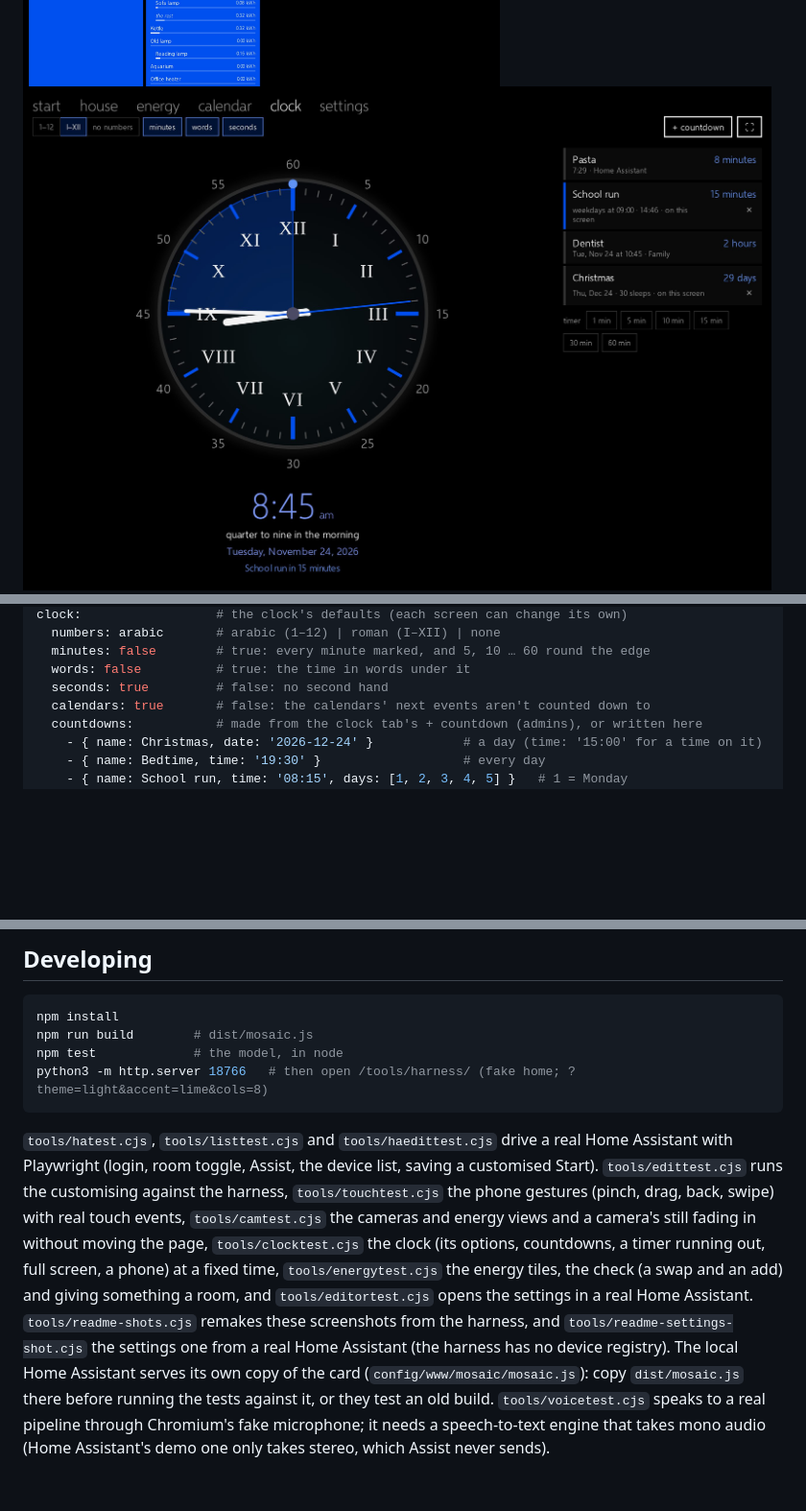
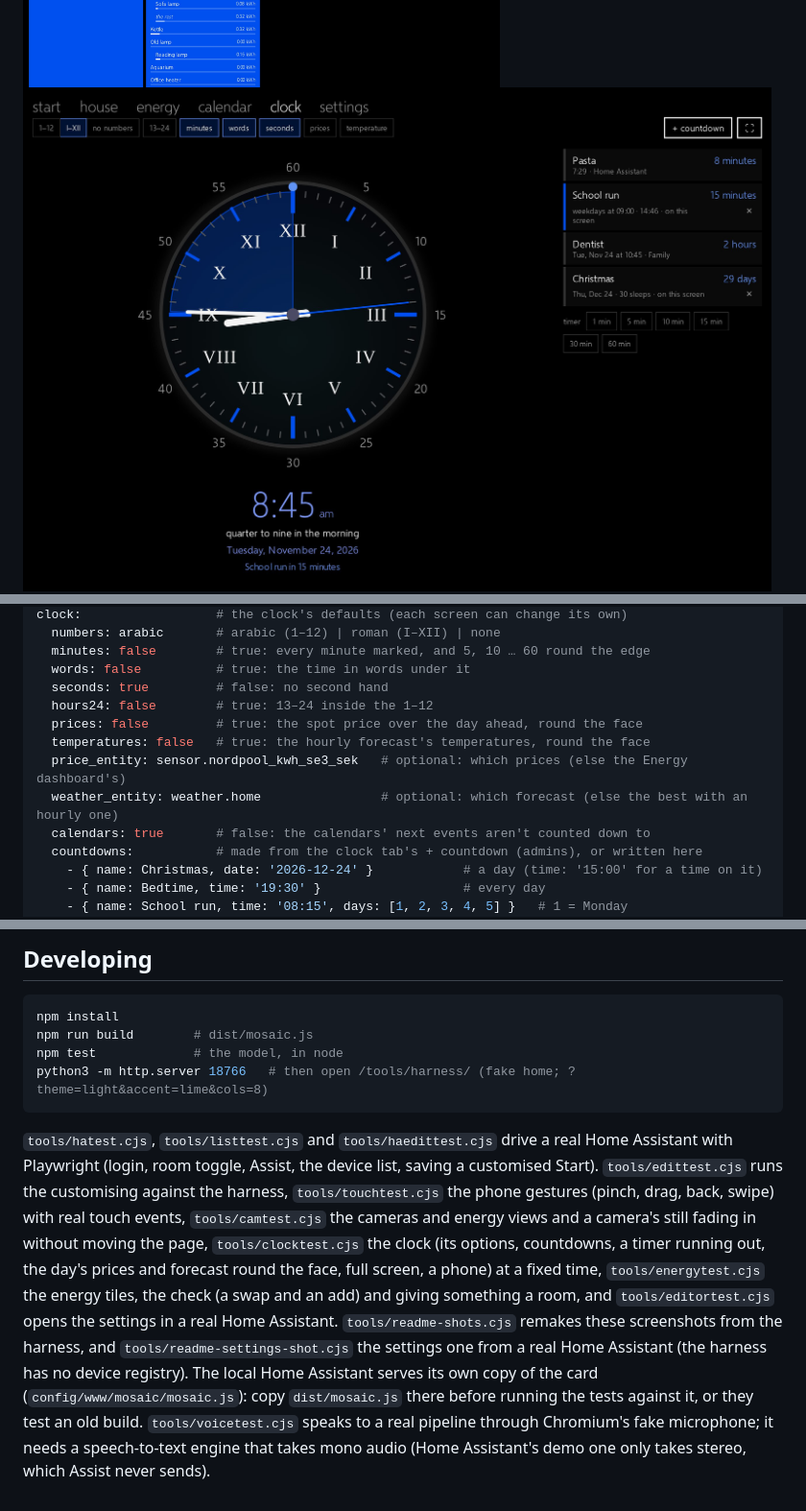
Before and after one commit to Vortitron/mosaic, a Markdown page: README.md, 3 parts joined by grey strips. Shown at 96% size. GitHub-like rendering; pictures changed too: docs/clock.jpg; blank space fills up the shorter version.

````diff
--- a/README.md
+++ b/README.md
@@ -98,6 +98,11 @@ clock:                  # the clock's defaults (each screen can change its own)
   minutes: false        # true: every minute marked, and 5, 10 … 60 round the edge
   words: false          # true: the time in words under it
   seconds: true         # false: no second hand
+  hours24: false        # true: 13–24 inside the 1–12
+  prices: false         # true: the spot price over the day ahead, round the face
+  temperatures: false   # true: the hourly forecast's temperatures, round the face
+  price_entity: sensor.nordpool_kwh_se3_sek   # optional: which prices (else the Energy dashboard's)
+  weather_entity: weather.home                # optional: which forecast (else the best with an hourly one)
   calendars: true       # false: the calendars' next events aren't counted down to
   countdowns:           # made from the clock tab's + countdown (admins), or written here
     - { name: Christmas, date: '2026-12-24' }            # a day (time: '15:00' for a time on it)
@@ -180,4 +185,4 @@ npm test             # the model, in node
 python3 -m http.server 18766   # then open /tools/harness/ (fake home; ?theme=light&accent=lime&cols=8)
 ```
 
-`tools/hatest.cjs`, `tools/listtest.cjs` and `tools/haedittest.cjs` drive a real Home Assistant with Playwright (login, room toggle, Assist, the device list, saving a customised Start). `tools/edittest.cjs` runs the customising against the harness, `tools/touchtest.cjs` the phone gestures (pinch, drag, back, swipe) with real touch events, `tools/camtest.cjs` the cameras and energy views and a camera's still fading in without moving the page, `tools/clocktest.cjs` the clock (its options, countdowns, a timer running out, full screen, a phone) at a fixed time, `tools/energytest.cjs` the energy tiles, the check (a swap and an add) and giving something a room, and `tools/editortest.cjs` opens the settings in a real Home Assistant. `tools/readme-shots.cjs` remakes these screenshots from the harness, and `tools/readme-settings-shot.cjs` the settings one from a real Home Assistant (the harness has no device registry). The local Home Assistant serves its own copy of the card (`config/www/mosaic/mosaic.js`): copy `dist/mosaic.js` there before running the tests against it, or they test an old build. `tools/voicetest.cjs` speaks to a real pipeline through Chromium's fake microphone; it needs a speech-to-text engine that takes mono audio (Home Assistant's demo one only takes stereo, which Assist never sends).
+`tools/hatest.cjs`, `tools/listtest.cjs` and `tools/haedittest.cjs` drive a real Home Assistant with Playwright (login, room toggle, Assist, the device list, saving a customised Start). `tools/edittest.cjs` runs the customising against the harness, `tools/touchtest.cjs` the phone gestures (pinch, drag, back, swipe) with real touch events, `tools/camtest.cjs` the cameras and energy views and a camera's still fading in without moving the page, `tools/clocktest.cjs` the clock (its options, countdowns, a timer running out, the day's prices and forecast round the face, full screen, a phone) at a fixed time, `tools/energytest.cjs` the energy tiles, the check (a swap and an add) and giving something a room, and `tools/editortest.cjs` opens the settings in a real Home Assistant. `tools/readme-shots.cjs` remakes these screenshots from the harness, and `tools/readme-settings-shot.cjs` the settings one from a real Home Assistant (the harness has no device registry). The local Home Assistant serves its own copy of the card (`config/www/mosaic/mosaic.js`): copy `dist/mosaic.js` there before running the tests against it, or they test an old build. `tools/voicetest.cjs` speaks to a real pipeline through Chromium's fake microphone; it needs a speech-to-text engine that takes mono audio (Home Assistant's demo one only takes stereo, which Assist never sends).
````
Also changed, not shown: other parts of README.md (+2 -2 lines), docs/clock-phone.jpg, 9 other files.
